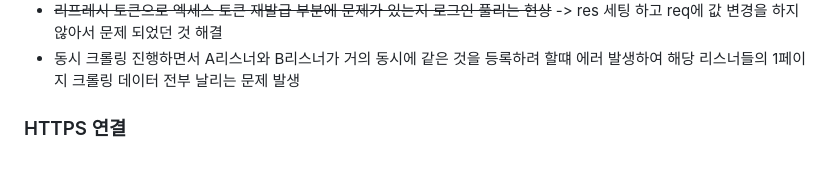
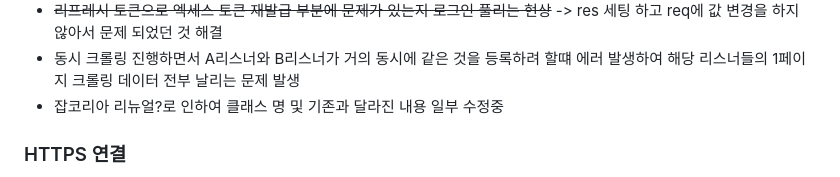
Before and after one commit to LSapee/find-job, a Markdown page: README.md, the part around the change. Rendered like a GitHub page.

Commit message:
잡코리아 변경사항으로 인한 수정중

```diff
--- a/README.md
+++ b/README.md
@@ -47,6 +47,7 @@ testPW : Test02!123
  - ~~EC2 리소스 네트워크 문제인지 가끔 크롤링하다가 멈추는 현상 발생.~~ -> EC2를 추가하여 0시에 켜져서 크롤링 완료후 EC2가되도록 하였으나 여전히 문제 발생하여 잠시 추가한 EC2 종료해둠.
  - ~~리프레시 토큰으로 엑세스 토큰 재발급 부분에 문제가 있는지 로그인 풀리는 현상~~ -> res 세팅 하고 req에 값 변경을 하지 않아서 문제 되었던 것 해결
  - 동시 크롤링 진행하면서 A리스너와 B리스너가 거의 동시에 같은 것을 등록하려 할떄 에러 발생하여 해당 리스너들의 1페이지 크롤링 데이터 전부 날리는 문제 발생
+ - 잡코리아 리뉴얼?로 인하여 클래스 명 및 기존과 달라진 내용 일부 수정중
 ### HTTPS 연결
 
  - AWS ALB를 이용하여 구성
```
